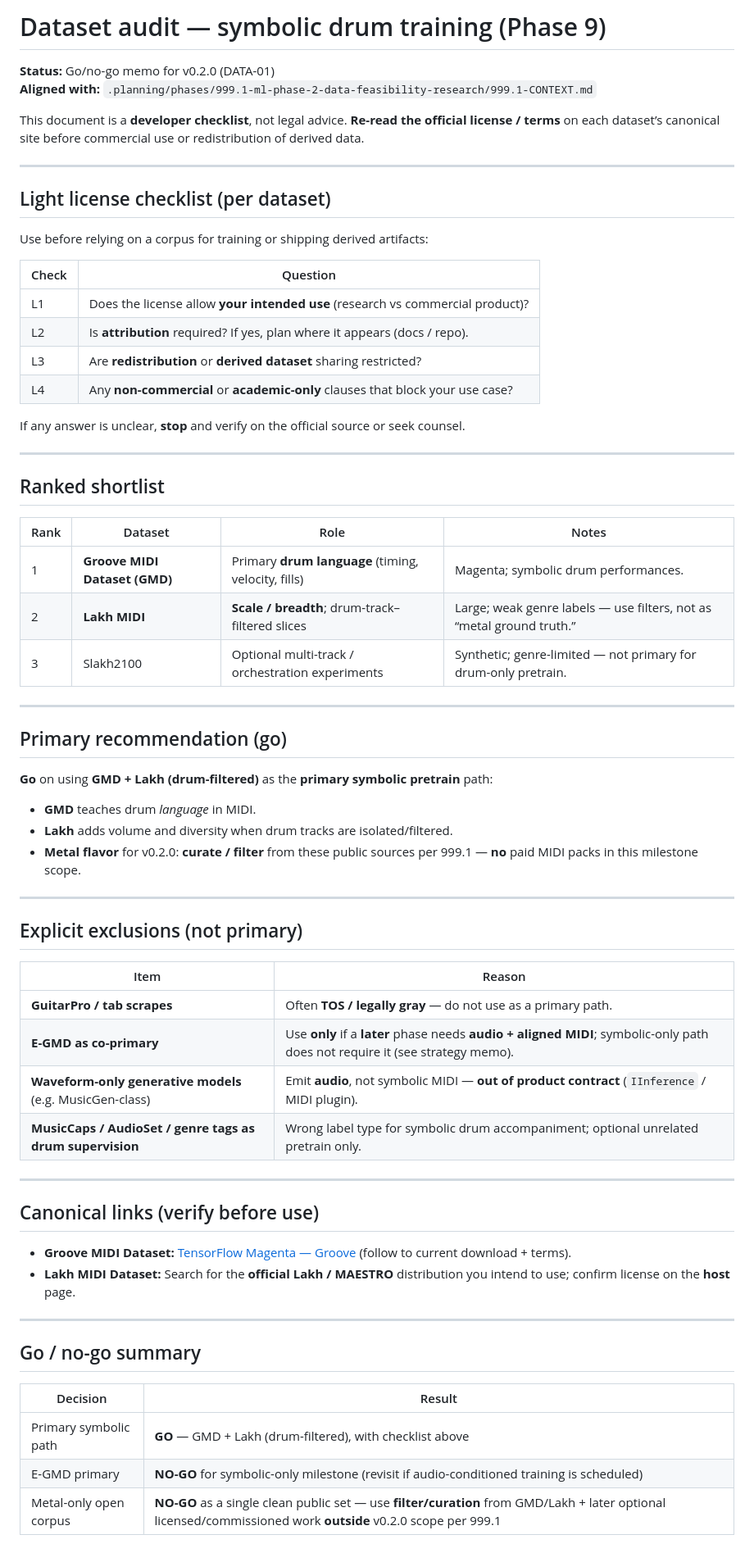
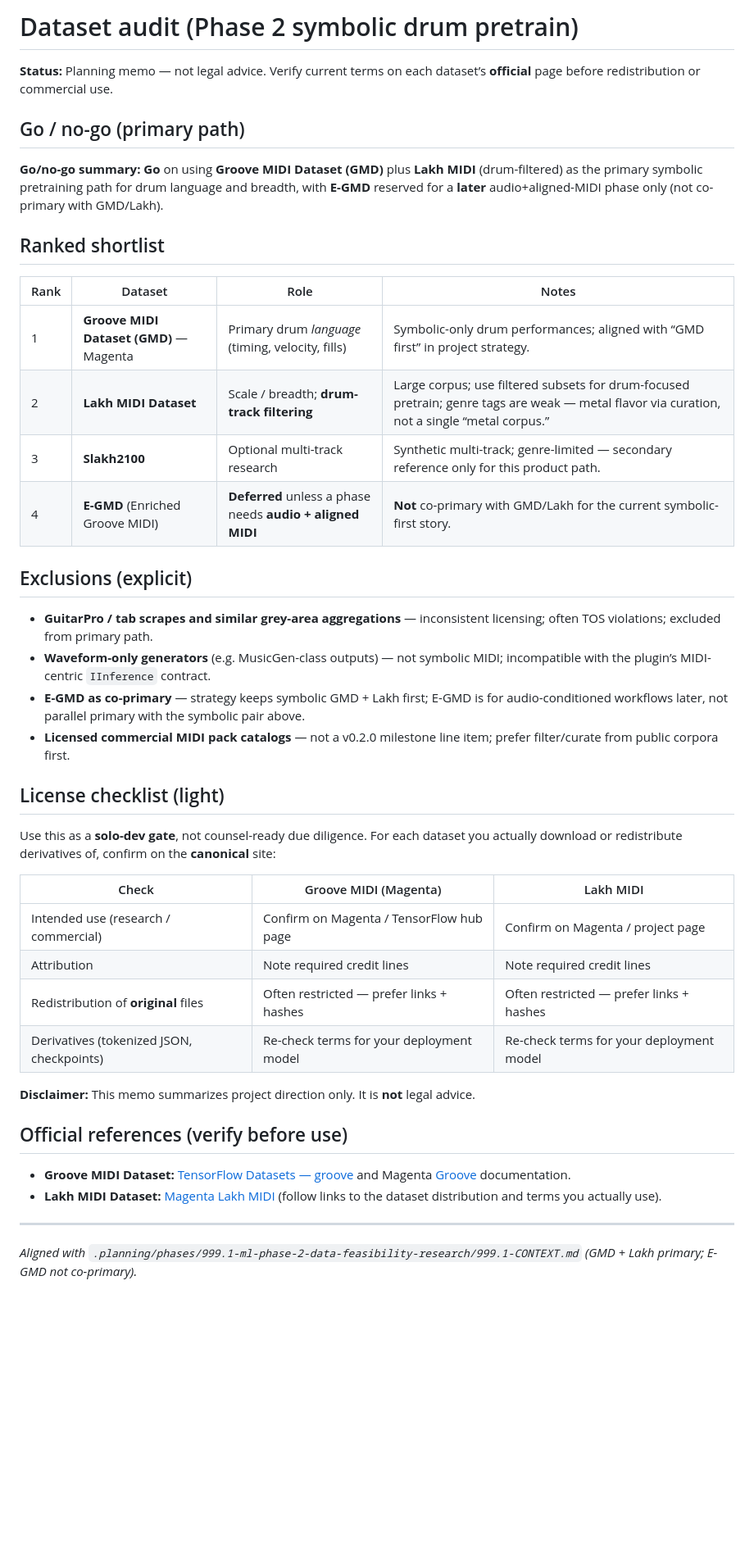
Before and after one commit to niallgiblin/fuzzyband, a Markdown page: docs/DATASET_AUDIT.md, the part around the change. Shown at 82% size. GitHub-like rendering; blank space fills up the shorter version.

Commit message:
docs(09-01): add dataset audit memo (DATA-01)
Made-with: Cursor

```diff
--- a/docs/DATASET_AUDIT.md
+++ b/docs/DATASET_AUDIT.md
@@ -1,69 +1,45 @@
-# Dataset audit — symbolic drum training (Phase 9)
+# Dataset audit (Phase 2 symbolic drum pretrain)
 
-**Status:** Go/no-go memo for v0.2.0 (DATA-01)
-**Aligned with:** `.planning/phases/999.1-ml-phase-2-data-feasibility-research/999.1-CONTEXT.md`
+**Status:** Planning memo — not legal advice. Verify current terms on each dataset’s **official** page before redistribution or commercial use.
 
-This document is a **developer checklist**, not legal advice. **Re-read the official license / terms** on each dataset’s canonical site before commercial use or redistribution of derived data.
+## Go / no-go (primary path)
 
----
-
-## Light license checklist (per dataset)
-
-Use before relying on a corpus for training or shipping derived artifacts:
-
-| Check | Question |
-|-------|------------|
-| L1 | Does the license allow **your intended use** (research vs commercial product)? |
-| L2 | Is **attribution** required? If yes, plan where it appears (docs / repo). |
-| L3 | Are **redistribution** or **derived dataset** sharing restricted? |
-| L4 | Any **non-commercial** or **academic-only** clauses that block your use case? |
-
-If any answer is unclear, **stop** and verify on the official source or seek counsel.
-
----
+**Go/no-go summary:** **Go** on using **Groove MIDI Dataset (GMD)** plus **Lakh MIDI** (drum-filtered) as the primary symbolic pretraining path for drum language and breadth, with **E-GMD** reserved for a **later** audio+aligned-MIDI phase only (not co-primary with GMD/Lakh).
 
 ## Ranked shortlist
 
 | Rank | Dataset | Role | Notes |
 |------|---------|------|--------|
-| 1 | **Groove MIDI Dataset (GMD)** | Primary **drum language** (timing, velocity, fills) | Magenta; symbolic drum performances. |
-| 2 | **Lakh MIDI** | **Scale / breadth**; drum-track–filtered slices | Large; weak genre labels — use filters, not as “metal ground truth.” |
-| 3 | Slakh2100 | Optional multi-track / orchestration experiments | Synthetic; genre-limited — not primary for drum-only pretrain. |
+| 1 | **Groove MIDI Dataset (GMD)** — Magenta | Primary drum *language* (timing, velocity, fills) | Symbolic-only drum performances; aligned with “GMD first” in project strategy. |
+| 2 | **Lakh MIDI Dataset** | Scale / breadth; **drum-track filtering** | Large corpus; use filtered subsets for drum-focused pretrain; genre tags are weak — metal flavor via curation, not a single “metal corpus.” |
+| 3 | **Slakh2100** | Optional multi-track research | Synthetic multi-track; genre-limited — secondary reference only for this product path. |
+| 4 | **E-GMD** (Enriched Groove MIDI) | **Deferred** unless a phase needs **audio + aligned MIDI** | **Not** co-primary with GMD/Lakh for the current symbolic-first story. |
+
+## Exclusions (explicit)
+
+- **GuitarPro / tab scrapes and similar grey-area aggregations** — inconsistent licensing; often TOS violations; excluded from primary path.
+- **Waveform-only generators** (e.g. MusicGen-class outputs) — not symbolic MIDI; incompatible with the plugin’s MIDI-centric `IInference` contract.
+- **E-GMD as co-primary** — strategy keeps symbolic GMD + Lakh first; E-GMD is for audio-conditioned workflows later, not parallel primary with the symbolic pair above.
+- **Licensed commercial MIDI pack catalogs** — not a v0.2.0 milestone line item; prefer filter/curate from public corpora first.
+
+## License checklist (light)
+
+Use this as a **solo-dev gate**, not counsel-ready due diligence. For each dataset you actually download or redistribute derivatives of, confirm on the **canonical** site:
+
+| Check | Groove MIDI (Magenta) | Lakh MIDI |
+|-------|----------------------|-----------|
+| Intended use (research / commercial) | Confirm on Magenta / TensorFlow hub page | Confirm on Magenta / project page |
+| Attribution | Note required credit lines | Note required credit lines |
+| Redistribution of **original** files | Often restricted — prefer links + hashes | Often restricted — prefer links + hashes |
+| Derivatives (tokenized JSON, checkpoints) | Re-check terms for your deployment model | Re-check terms for your deployment model |
+
+**Disclaimer:** This memo summarizes project direction only. It is **not** legal advice.
+
+## Official references (verify before use)
+
+- **Groove MIDI Dataset:** [TensorFlow Datasets — groove](https://www.tensorflow.org/datasets/catalog/groove) and Magenta [Groove](https://magenta.tensorflow.org/datasets/groove) documentation.
+- **Lakh MIDI Dataset:** [Magenta Lakh MIDI](https://magenta.tensorflow.org/datasets/lakh) (follow links to the dataset distribution and terms you actually use).
 
 ---
 
-## Primary recommendation (go)
-
-**Go** on using **GMD + Lakh (drum-filtered)** as the **primary symbolic pretrain** path:
-
-- **GMD** teaches drum *language* in MIDI.
-- **Lakh** adds volume and diversity when drum tracks are isolated/filtered.
-- **Metal flavor** for v0.2.0: **curate / filter** from these public sources per 999.1 — **no** paid MIDI packs in this milestone scope.
-
----
-
-## Explicit exclusions (not primary)
-
-| Item | Reason |
-|------|--------|
-| **GuitarPro / tab scrapes** | Often **TOS / legally gray** — do not use as a primary path. |
-| **E-GMD as co-primary** | Use **only** if a **later** phase needs **audio + aligned MIDI**; symbolic-only path does not require it (see strategy memo). |
-| **Waveform-only generative models** (e.g. MusicGen-class) | Emit **audio**, not symbolic MIDI — **out of product contract** (`IInference` / MIDI plugin). |
-| **MusicCaps / AudioSet / genre tags as drum supervision** | Wrong label type for symbolic drum accompaniment; optional unrelated pretrain only. |
-
----
-
-## Canonical links (verify before use)
-
-- **Groove MIDI Dataset:** [TensorFlow Magenta — Groove](https://magenta.tensorflow.org/datasets/groove) (follow to current download + terms).
-- **Lakh MIDI Dataset:** Search for the **official Lakh / MAESTRO** distribution you intend to use; confirm license on the **host** page.
-
----
-
-## Go / no-go summary
-
-| Decision | Result |
-|----------|--------|
-| Primary symbolic path | **GO** — GMD + Lakh (drum-filtered), with checklist above |
-| E-GMD primary | **NO-GO** for symbolic-only milestone (revisit if audio-conditioned training is scheduled) |
-| Metal-only open corpus | **NO-GO** as a single clean public set — use **filter/curation** from GMD/Lakh + later optional licensed/commissioned work **outside** v0.2.0 scope per 999.1 |
+*Aligned with `.planning/phases/999.1-ml-phase-2-data-feasibility-research/999.1-CONTEXT.md` (GMD + Lakh primary; E-GMD not co-primary).*
```
